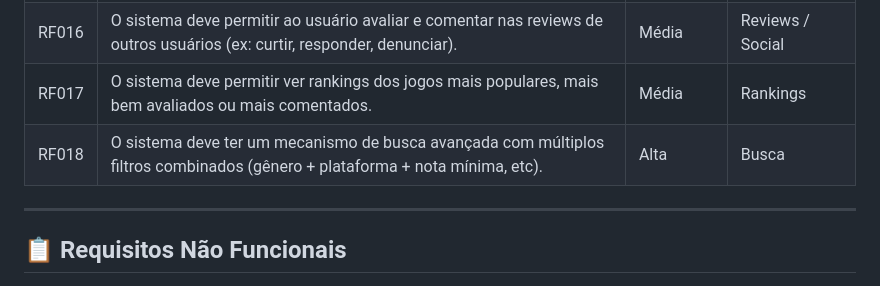
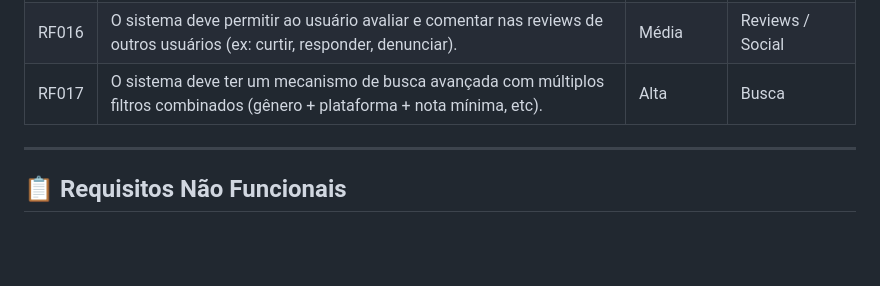
Before and after one commit to Mxrlrey/Joystick-Juice, a Markdown page: README.md, the part around the change. Rendered like a GitHub page; blank space fills up the shorter version.

Commit message:
Atualizacao do readme, RF e RNF

```diff
--- a/README.md
+++ b/README.md
@@ -64,8 +64,7 @@ Este repositório contém o **Joystick-Juice**, uma plataforma voltada exclusiva
 | RF014  | Na lista de jogos do usuário, deve ser possível visualizar todos os jogos que ele adicionou, organizados por status; adicionar, editar ou remover comentários; e adicionar ou remover jogos da lista. | Alta       | Listas de Jogos    |
 | RF015  | Ao acessar a página de um jogo específico, deve ser possível ver sua sinopse, nota, popularidade, desenvolvedora, criadores e as reviews feitas pelos usuários. | Alta       | Catálogo de Jogos  |
 | RF016  | O sistema deve permitir ao usuário avaliar e comentar nas reviews de outros usuários (ex: curtir, responder, denunciar).        | Média      | Reviews / Social   |
-| RF017  | O sistema deve permitir ver rankings dos jogos mais populares, mais bem avaliados ou mais comentados.                          | Média      | Rankings           |
-| RF018  | O sistema deve ter um mecanismo de busca avançada com múltiplos filtros combinados (gênero + plataforma + nota mínima, etc).   | Alta       | Busca              |
+| RF017  | O sistema deve ter um mecanismo de busca avançada com múltiplos filtros combinados (gênero + plataforma + nota mínima, etc).   | Alta       | Busca              |
 
 ---
 
```
